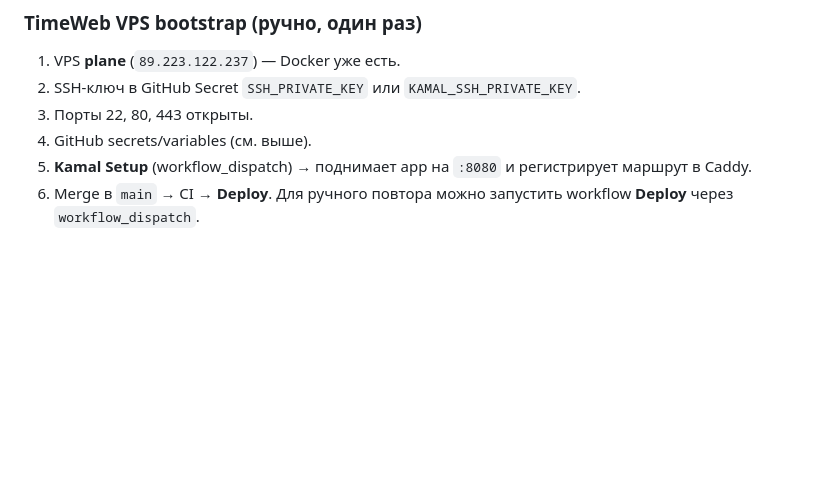
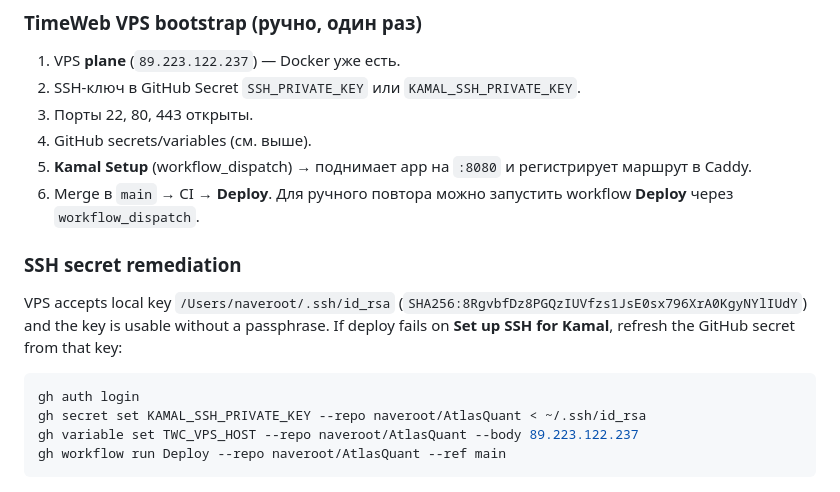
Before and after one commit to naveroot/AtlasQuant, a Markdown page: docs/plans/-2.md, the part around the change. Rendered like a GitHub page; blank space fills up the shorter version.

Commit message:
docs(deploy): document Kamal SSH secret remediation
Record the accepted VPS key fingerprint and the exact GitHub CLI commands needed to refresh deploy secrets and rerun Deploy.

Co-authored-by: Cursor <cursoragent@cursor.com>

````diff
--- a/docs/plans/-2.md
+++ b/docs/plans/-2.md
@@ -99,3 +99,14 @@ DNS: A-запись `TWC_APP_HOST` → **тот же IP**, что у `plane.alfa
 4. GitHub secrets/variables (см. выше).
 5. **Kamal Setup** (workflow_dispatch) → поднимает app на `:8080` и регистрирует маршрут в Caddy.
 6. Merge в `main` → CI → **Deploy**. Для ручного повтора можно запустить workflow **Deploy** через `workflow_dispatch`.
+
+### SSH secret remediation
+
+VPS accepts local key `/Users/naveroot/.ssh/id_rsa` (`SHA256:8RgvbfDz8PGQzIUVfzs1JsE0sx796XrA0KgyNYlIUdY`) and the key is usable without a passphrase. If deploy fails on **Set up SSH for Kamal**, refresh the GitHub secret from that key:
+
+```bash
+gh auth login
+gh secret set KAMAL_SSH_PRIVATE_KEY --repo naveroot/AtlasQuant < ~/.ssh/id_rsa
+gh variable set TWC_VPS_HOST --repo naveroot/AtlasQuant --body 89.223.122.237
+gh workflow run Deploy --repo naveroot/AtlasQuant --ref main
+```
````
